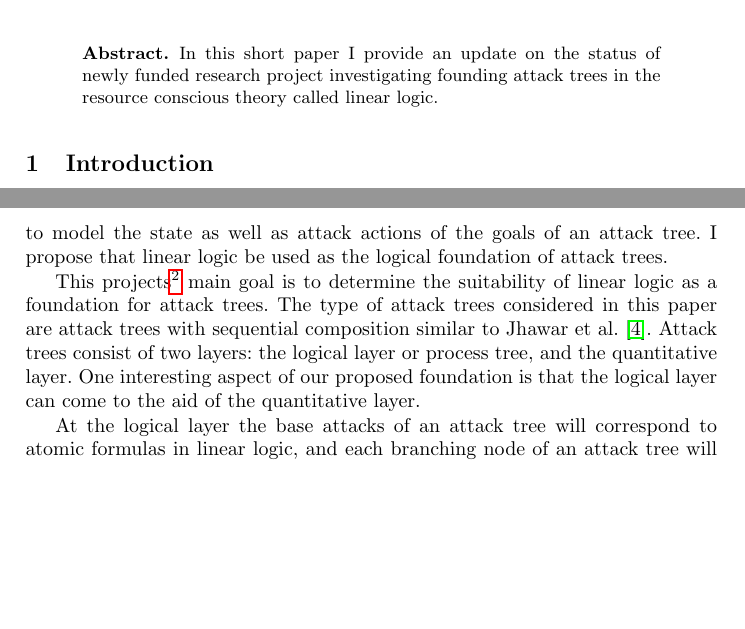
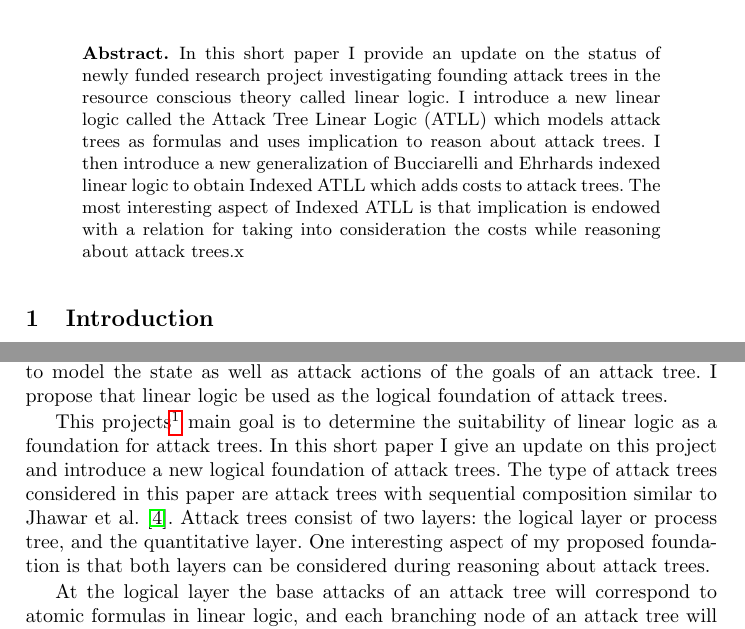
Before and after one commit to MonoidalAttackTrees/attack-trees-in-monoidal-cats, a LaTeX thesis (drafts/Proposal-the-Project-Short/main.tex): two parts of pages 1 and 2 of 8, joined at a grey line, cut so that both start at the same text, the shorter picture padded with empty space. The pictures show the PDF file drafts/Proposal-the-Project-Short/main.pdf that the author committed with the source.

Commit message:
Added the abstract.

```diff
--- a/drafts/Proposal-the-Project-Short/main.tex
+++ b/drafts/Proposal-the-Project-Short/main.tex
@@ -143,7 +143,14 @@
 \begin{abstract}
   In this short paper I provide an update on the status of newly
   funded research project investigating founding attack trees in the
-  resource conscious theory called linear logic.
+  resource conscious theory called linear logic.  I introduce a new
+  linear logic called the Attack Tree Linear Logic (ATLL) which models
+  attack trees as formulas and uses implication to reason about attack
+  trees.  I then introduce a new generalization of Bucciarelli and
+  Ehrhard’s indexed linear logic to obtain Indexed ATLL which adds
+  costs to attack trees.  The most interesting aspect of Indexed ATLL
+  is that implication is endowed with a relation for taking into
+  consideration the costs while reasoning about attack trees.x
 \end{abstract}
 
 \section{Introduction}
@@ -193,5 +197,3 @@ This projects\footnote{This material is based upon work supported by
   the National Science Foundation CRII CISE Research Initiation grant,
   ``CRII:SHF: A New Foundation for Attack Trees Based on Monoidal
   Categories``, under Grant No. 1565557.} main goal is to determine
-the suitability of linear logic as a foundation for attack trees.  The
-type of attack trees considered in this paper are attack trees with
@@ -201,2 +200,3 @@ and the quantitative layer.  One interesting aspect of our proposed
-foundation is that the logical layer can come to the aid of the
-quantitative layer.
+the suitability of linear logic as a foundation for attack trees.  In
+this short paper I give an update on this project and introduce a new
+logical foundation of attack trees. The type of attack trees
@@ -203,3 +206,5 @@ quantitative layer.
+layer.  One interesting aspect of my proposed foundation is that both
+layers can be considered during reasoning about attack trees.
 
 At the logical layer the base attacks of an attack tree will
 correspond to atomic formulas in linear logic, and each branching node
```
Also changed, not shown: drafts/Proposal-the-Project-Short/main.pdf, drafts/Proposal-the-Project-Short/main.tex (17 more changed lines).
